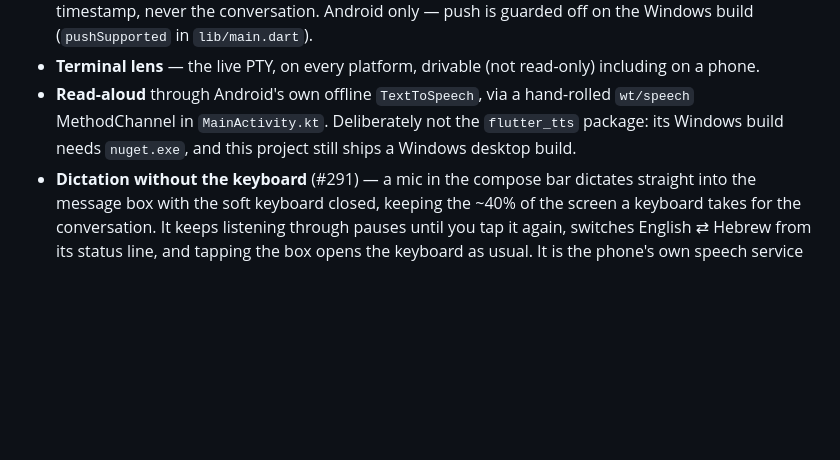
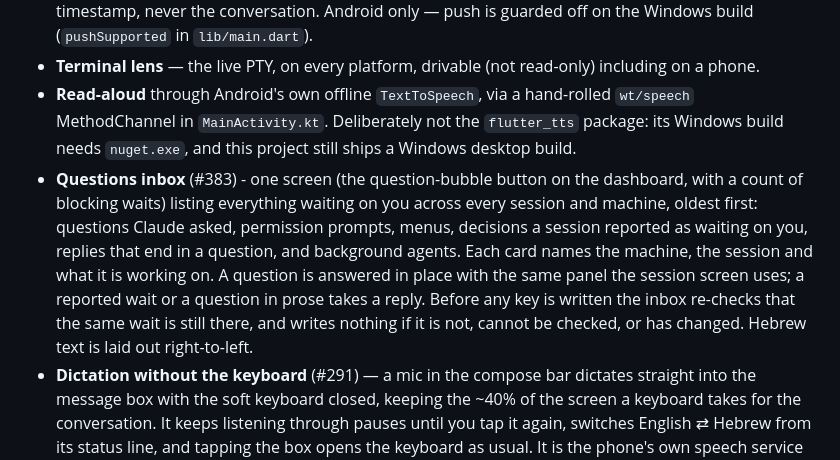
Before and after one commit to Adiel-Sharabi/web-terminal, a Markdown page: ai-terminal/README.md, the part around the change. Drawn GitHub-style; blank space fills up the shorter version.

Commit message:
docs(#383): describe the questions inbox in the companion README
Co-Authored-By: Claude Opus 5.5 <noreply@anthropic.com>

```diff
--- a/ai-terminal/README.md
+++ b/ai-terminal/README.md
@@ -10,6 +10,7 @@ The browser app needs nothing installed and remains the primary client. Install
 - **Push while the app is closed** — a browser can only notify while a tab is alive. The app registers an FCM device token with the server and receives **data-only, content-free** wake-ups; the message text is fetched from your server over your own private network afterwards. Google sees a device token and a timestamp, never the conversation. Android only — push is guarded off on the Windows build (`pushSupported` in `lib/main.dart`).
 - **Terminal lens** — the live PTY, on every platform, drivable (not read-only) including on a phone.
 - **Read-aloud** through Android's own offline `TextToSpeech`, via a hand-rolled `wt/speech` MethodChannel in `MainActivity.kt`. Deliberately not the `flutter_tts` package: its Windows build needs `nuget.exe`, and this project still ships a Windows desktop build.
+- **Questions inbox** (#383) - one screen (the question-bubble button on the dashboard, with a count of blocking waits) listing everything waiting on you across every session and machine, oldest first: questions Claude asked, permission prompts, menus, decisions a session reported as waiting on you, replies that end in a question, and background agents. Each card names the machine, the session and what it is working on. A question is answered in place with the same panel the session screen uses; a reported wait or a question in prose takes a reply. Before any key is written the inbox re-checks that the same wait is still there, and writes nothing if it is not, cannot be checked, or has changed. Hebrew text is laid out right-to-left.
 - **Dictation without the keyboard** (#291) — a mic in the compose bar dictates straight into the message box with the soft keyboard closed, keeping the ~40% of the screen a keyboard takes for the conversation. It keeps listening through pauses until you tap it again, switches English ⇄ Hebrew from its status line, and tapping the box opens the keyboard as usual. It is the phone's own speech service (Android `SpeechRecognizer`, the one the keyboard's mic uses) through a hand-rolled `wt/dictation` channel pair (`Dictation.kt`), for the same Windows-build reason as read-aloud. Android only.
 
 ## Layout
```
